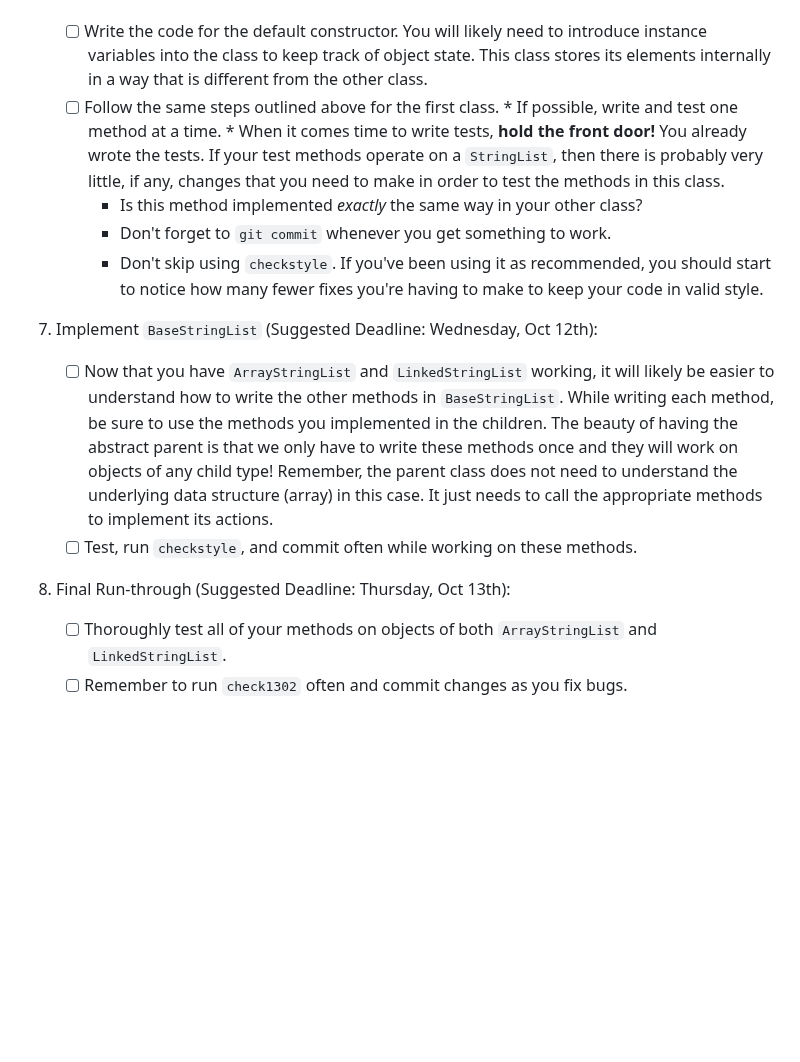
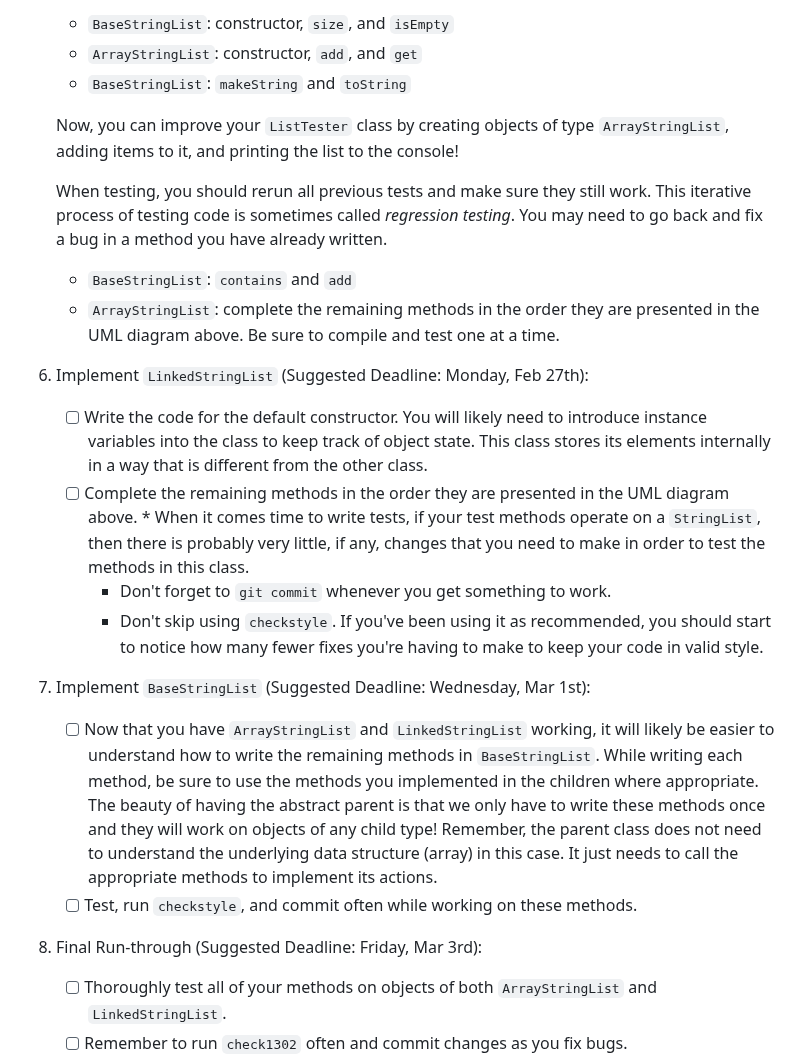
Before and after one commit to cs1302uga/cs1302-str-list, a Markdown page: README.md, the part around one of its changes. Drawn GitHub-style; blank space fills up the shorter version.

```diff
--- a/README.md
+++ b/README.md
@@ -582,29 +581,40 @@ of steps that you may need to take to complete the project.
 
+   * `BaseStringList`: constructor, `size`, and `isEmpty`
+   * `ArrayStringList`: constructor, `add`, and `get`
+   * `BaseStringList`: `makeString` and `toString`
+
+   Now, you can improve your `ListTester` class by creating objects of type `ArrayStringList`, adding items to it, and printing the list to the console!
+
+   When testing, you should rerun all previous tests and make sure they still work.
+   This iterative process of testing code is sometimes called _regression testing_.
+   You may need to go back and fix a bug in a method you have already written.
+
+   * `BaseStringList`: `contains` and `add`
+   * `ArrayStringList`: complete the remaining methods in the order they are presented in the UML diagram above. Be sure to compile and test one at a time.
+
+1. Implement `LinkedStringList` (Suggested Deadline: Monday, Feb 27th):
    - [ ] Write the code for the default constructor. You will likely need to introduce
          instance variables into the class to keep track of object state. This
 	 class stores its elements internally in a way that is different from the other class.
-   - [ ] Follow the same steps outlined above for the first class.
-         * If possible, write and test one method at a time.
-         * When it comes time to write tests, **hold the front door!** You already
-	   wrote the tests. If your test methods operate on a `StringList`, then
+   - [ ] Complete the remaining methods in the order they are presented in the UML diagram above.
+         * When it comes time to write tests, if your test methods operate on a `StringList`, then
 	   there is probably very little, if any, changes that you need to make
 	   in order to test the methods in this class.
-	 * Is this method implemented _exactly_ the same way in your other class?
 	 * Don't forget to `git commit` whenever you get something to work.
 	 * Don't skip using `checkstyle`. If you've been using it as recommended,
 	   you should start to notice how many fewer fixes you're having to make
 	   to keep your code in valid style.
 
-1. Implement `BaseStringList` (Suggested Deadline: Wednesday, Oct 12th):
+1. Implement `BaseStringList` (Suggested Deadline: Wednesday, Mar 1st):
    - [ ] Now that you have `ArrayStringList` and `LinkedStringList` working, it will likely be easier to understand how to
-      write the other methods in `BaseStringList`. While writing each method, be sure to use the
-      methods you implemented in the children. The beauty of having the abstract parent is that we only have to write
+      write the remaining methods in `BaseStringList`. While writing each method, be sure to use the
+      methods you implemented in the children where appropriate. The beauty of having the abstract parent is that we only have to write
       these methods once and they will work on objects of any child type! Remember, the parent class does not need to understand
       the underlying data structure (array) in this case. It just needs to call the appropriate methods to
       implement its actions.
    - [ ] Test, run `checkstyle`, and commit often while working on these methods.
 
-1. Final Run-through (Suggested Deadline: Thursday, Oct 13th):
+1. Final Run-through (Suggested Deadline: Friday, Mar 3rd):
    - [ ] Thoroughly test all of your methods on objects of both `ArrayStringList` and `LinkedStringList`.
    - [ ] Remember to run `check1302` often and commit changes as you fix bugs.
    - [ ] Your driver program does not need to be submitted. If you choose to submit it, you must make sure it compiles and passes
```
Also changed, not shown: other parts of README.md (+55 -56 lines).
